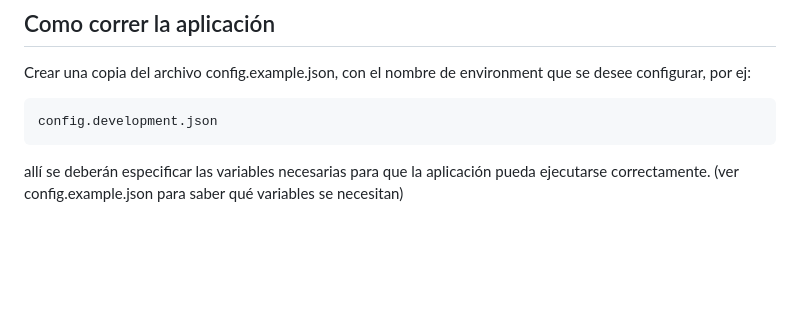
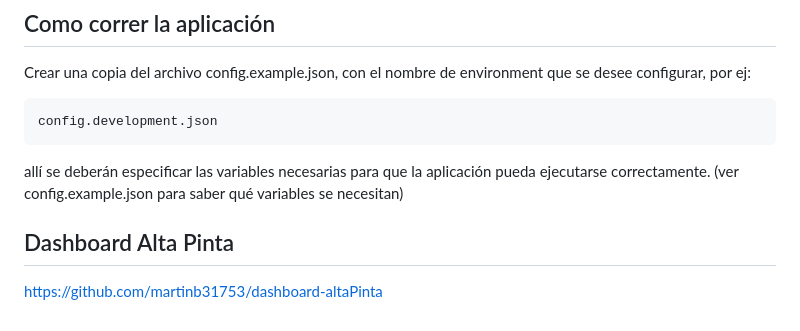
Before and after one commit to matiasoggero/Grupo_3_AltaPinta, a Markdown page: README.md, the part around the change. GitHub-like rendering; blank space fills up the shorter version.

Commit message:
add dashboard in readme

````diff
--- a/README.md
+++ b/README.md
@@ -49,3 +49,7 @@ config.development.json
 ```
 
 allí se deberán especificar las variables necesarias para que la aplicación pueda ejecutarse correctamente. (ver config.example.json para saber qué variables se necesitan)
+
+## Dashboard Alta Pinta
+
+https://github.com/martinb31753/dashboard-altaPinta
````
